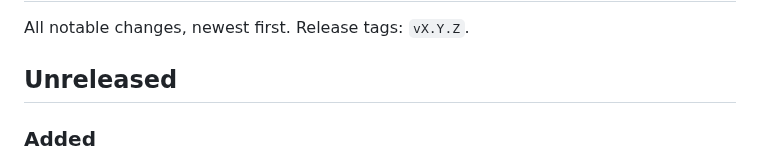
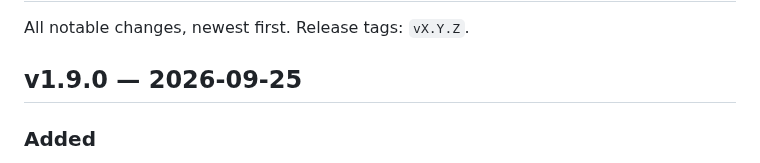
Before and after one commit to velteyn/OpenJyotish, a Markdown page: CHANGELOG.md, the part around the change. Drawn GitHub-style.

```diff
--- a/CHANGELOG.md
+++ b/CHANGELOG.md
@@ -2,7 +2,7 @@
 
 All notable changes, newest first. Release tags: `vX.Y.Z`.
 
-## Unreleased
+## v1.9.0 — 2026-09-25
 
 ### Added
 - Wheel rulers and numbers (AstroChart grammar): 5° ruler ticks,
```
Also changed, not shown: README.md (+3 -1 lines), docs/images/wheel.png (added), 2 other files.
